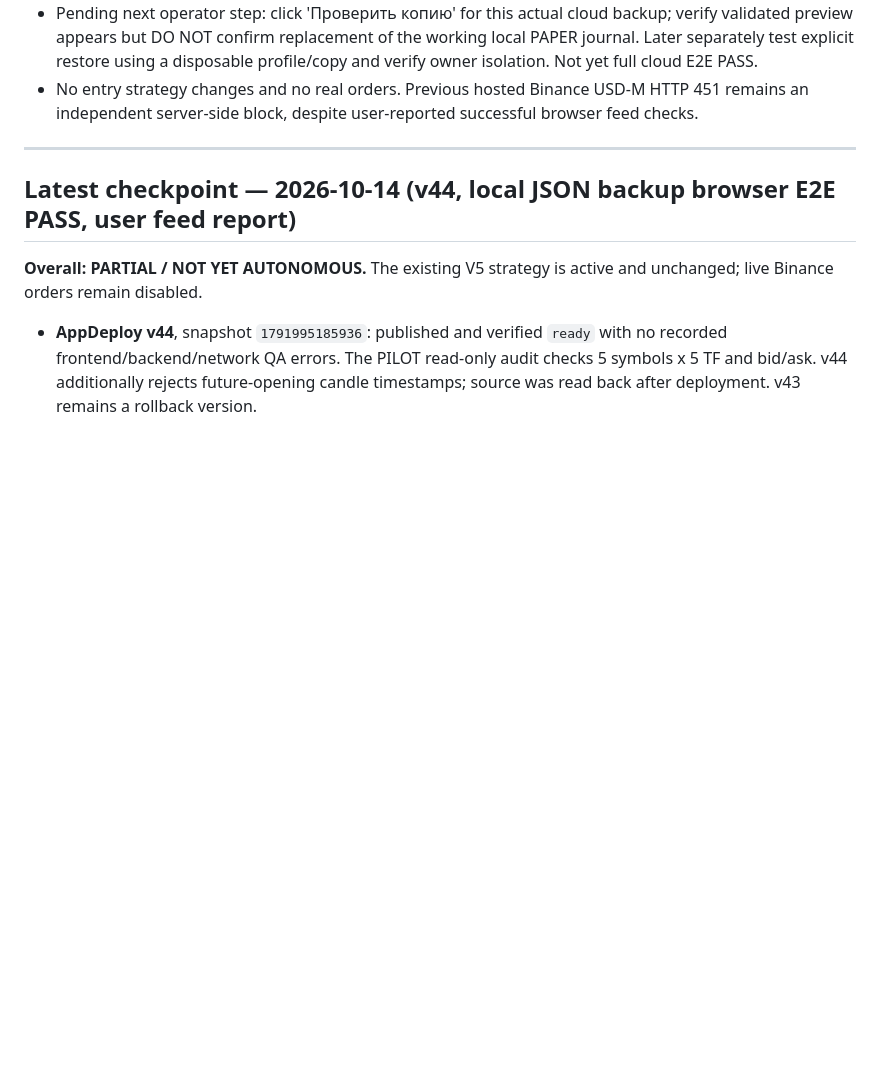
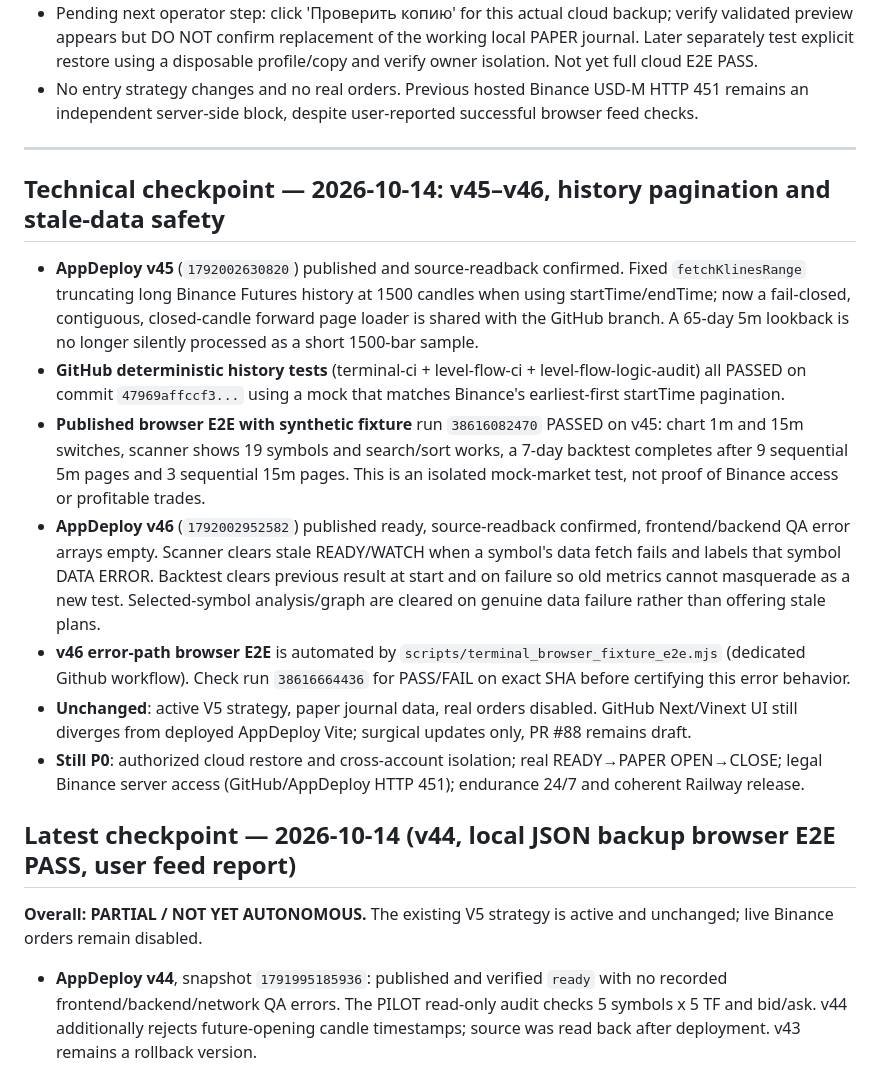
Before and after one commit to SanChi117/smoke-trading-terminal, a Markdown page: PROJECT_STATUS.md, the part around the change. Rendered like a GitHub page; blank space fills up the shorter version.

Commit message:
docs(status): v45 full historical backtest and v46 stale-data fail-closed deployment

```diff
--- a/PROJECT_STATUS.md
+++ b/PROJECT_STATUS.md
@@ -16,6 +16,16 @@
 - No entry strategy changes and no real orders. Previous hosted Binance USD-M HTTP 451 remains an independent server-side block, despite user-reported successful browser feed checks.
 
 ---
+## Technical checkpoint — 2026-10-14: v45–v46, history pagination and stale-data safety
+
+- **AppDeploy v45** (`1792002630820`) published and source-readback confirmed. Fixed `fetchKlinesRange` truncating long Binance Futures history at 1500 candles when using startTime/endTime; now a fail-closed, contiguous, closed-candle forward page loader is shared with the GitHub branch. A 65-day 5m lookback is no longer silently processed as a short 1500-bar sample.
+- **GitHub deterministic history tests** (terminal-ci + level-flow-ci + level-flow-logic-audit) all PASSED on commit `47969affccf3...` using a mock that matches Binance's earliest-first startTime pagination.
+- **Published browser E2E with synthetic fixture** run `38616082470` PASSED on v45: chart 1m and 15m switches, scanner shows 19 symbols and search/sort works, a 7-day backtest completes after 9 sequential 5m pages and 3 sequential 15m pages. This is an isolated mock-market test, not proof of Binance access or profitable trades.
+- **AppDeploy v46** (`1792002952582`) published ready, source-readback confirmed, frontend/backend QA error arrays empty. Scanner clears stale READY/WATCH when a symbol's data fetch fails and labels that symbol DATA ERROR. Backtest clears previous result at start and on failure so old metrics cannot masquerade as a new test. Selected-symbol analysis/graph are cleared on genuine data failure rather than offering stale plans.
+- **v46 error-path browser E2E** is automated by `scripts/terminal_browser_fixture_e2e.mjs` (dedicated Github workflow). Check run `38616664436` for PASS/FAIL on exact SHA before certifying this error behavior.
+- **Unchanged**: active V5 strategy, paper journal data, real orders disabled. GitHub Next/Vinext UI still diverges from deployed AppDeploy Vite; surgical updates only, PR #88 remains draft.
+- **Still P0**: authorized cloud restore and cross-account isolation; real READY→PAPER OPEN→CLOSE; legal Binance server access (GitHub/AppDeploy HTTP 451); endurance 24/7 and coherent Railway release.
+
 ## Latest checkpoint — 2026-10-14 (v44, local JSON backup browser E2E PASS, user feed report)
 
 **Overall: PARTIAL / NOT YET AUTONOMOUS.** The existing V5 strategy is active and unchanged; live Binance orders remain disabled.
```
